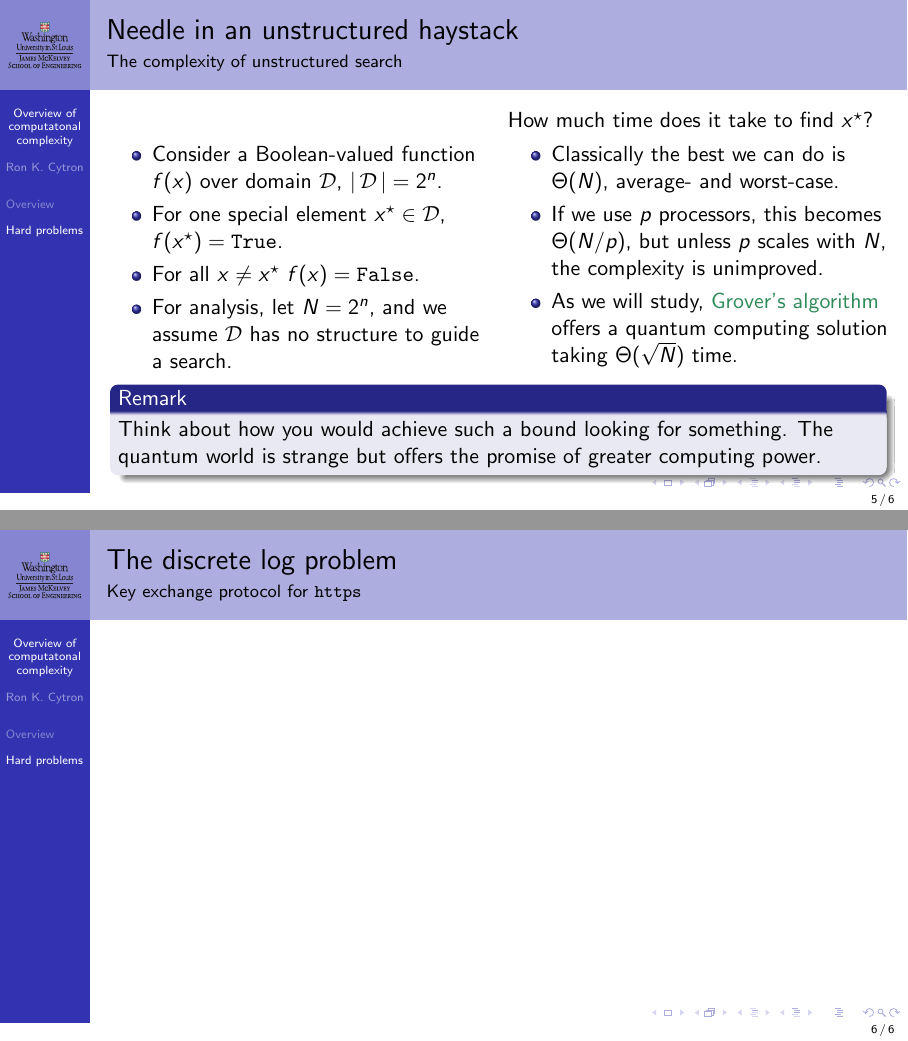
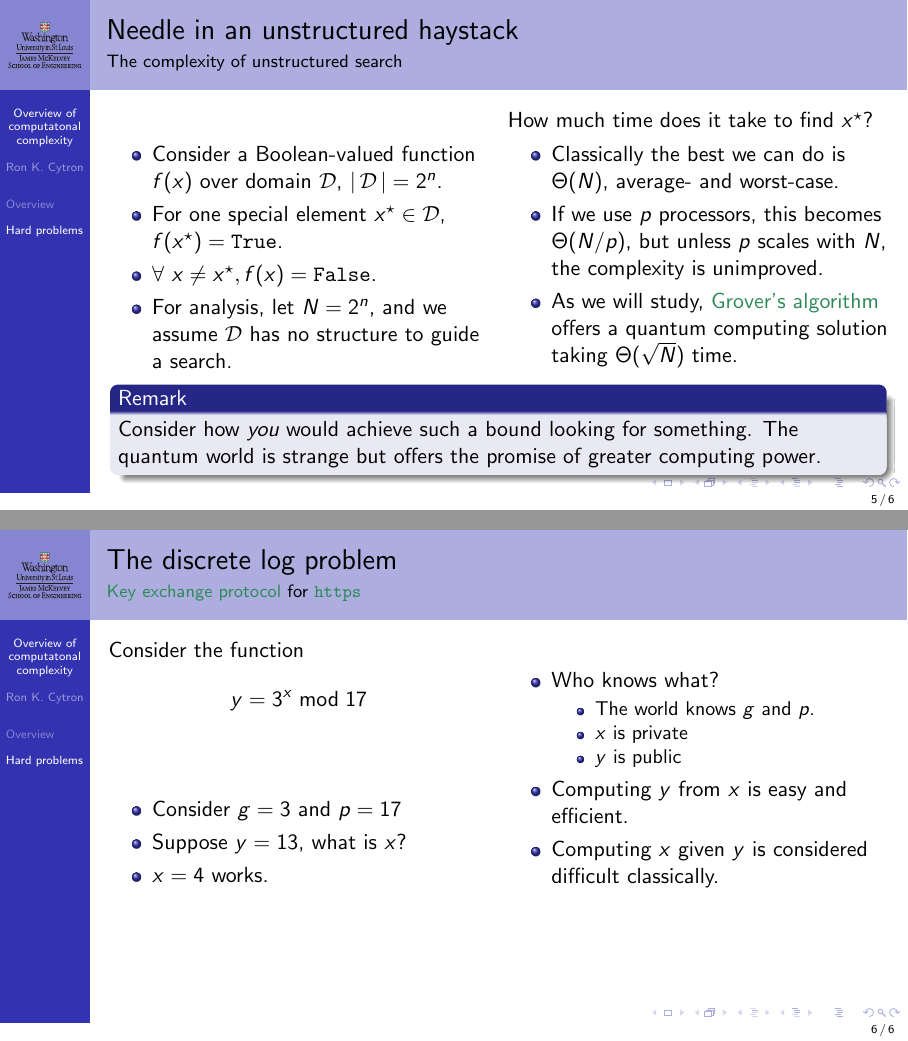
Before and after one commit to ProfRonCytron/ZeboCopy, LaTeX slides (single.tex, which reads 3.tex): pages 23 and 24 of 24 before the commit and pages 25 and 30 of 30 after it, joined at a grey line. Compiled offline with pdfLaTeX.

Commit message:
Update on Overleaf.

```diff
--- a/3.tex
+++ b/3.tex
@@ -112,7 +112,7 @@ As we will study, a quantum computer can solve this problem in polynomial time.
 \begin{itemize}
     \item Consider a Boolean-valued function $f(x)$ over domain \Domain{D}, $\Mag{\Domain{D}}=2^{n}$.
     \item For one special element $\SpecialX{x}\in\Domain{D}$, $f(\SpecialX{x})=\True$.
-    \item For all $x \not= \SpecialX{x}\ f(x)=\False{}$.
+    \item $\Forall{x \not= \SpecialX{x}}{f(x)=\False{}}$.
     \item<3-> For analysis, let $N=2^{n}$, and we assume \Domain{D} has no structure to guide a search.
 \end{itemize}
 
@@ -126,14 +126,43 @@ Some examples:
 \only<4->{%
 How much time does it take to find \SpecialX{x}?
 \begin{itemize}
-    \item Classically the best we can do is $\Theta(N)$, average- and worst-case.
-    \item If we use $p$ processors, this becomes $\Theta(N/p)$, but unless $p$ scales with $N$, the complexity is unimproved.
-    \item As we will study, \href{https://en.wikipedia.org/wiki/Grover\%27s_algorithm}{Grover's algorithm} offers a quantum computing solution taking $\Theta(\sqrt{N})$ time.
+    \item<4-> Classically the best we can do is $\Theta(N)$, average- and worst-case.
+    \item<5-> If we use $p$ processors, this becomes $\Theta(N/p)$, but unless $p$ scales with $N$, the complexity is unimproved.
+    \item<6-> As we will study, \href{https://en.wikipedia.org/wiki/Grover\%27s_algorithm}{Grover's algorithm} offers a quantum computing solution taking $\Theta(\sqrt{N})$ time.
 \end{itemize}}
 }
-\OnlyRemark{5}{Think about how you would achieve such a bound looking for something.  The quantum world is strange but offers the promise of greater computing power.}
+\OnlyRemark{7}{Consider how \emph{you} would achieve such a bound looking for something.  The quantum world is strange but offers the promise of greater computing power.}
 \end{frame}
 
-\begin{frame}{The discrete log problem}{Key exchange protocol for \texttt{https}}
+\begin{frame}{The discrete log problem}{\href{https://en.wikipedia.org/wiki/Diffie\%E2\%80\%93Hellman_key_exchange}{Key exchange protocol} for \href{https://en.wikipedia.org/wiki/HTTPS}{\texttt{https}}}
+\TwoColumns{%
+Consider the function
+\only<1-2>{
+\[ y = g^{x} \bmod p \]
+}%
+\only<3->{
+\[ y = 3^{x} \bmod 17 \]
+}%
+\visible<1-2>{%
+for integers $x, y, g, p$.  Typically $p$ is a very large prime.}
+\only<2->{
+\begin{itemize}
+    \item<2-> Consider $g=3$ and $p=17$
+    \item<4-> Suppose $y=13$, what is $x$?
+    \item<5-> $x=4$ works.
+\end{itemize}
+}
+}{%
+\begin{itemize}
+    \item Who knows what?
+    \begin{itemize}
+    \item The world knows $g$ and $p$.
+    \item $x$ is private
+    \item $y$ is public
+    \end{itemize}
+    \item Computing $y$ from $x$ is easy and efficient.
+    \item Computing $x$ given $y$ is considered difficult classically.
+\end{itemize}
+}
 
 \end{frame}
--- a/single.tex
+++ b/single.tex
@@ -37,6 +37,7 @@
 \long\def\ToDo#1{\smash{\textcolor{YellowOrange}{#1}}}
 \def\Domain#1{\ensuremath{\mathcal{#1}}}
 \def\SpecialX#1{\ensuremath{#1^{\star}}}
+\def\Forall#1#2{\ensuremath{\forall\ #1, #2}}
 
 \def\BigSkip{%
 
```
